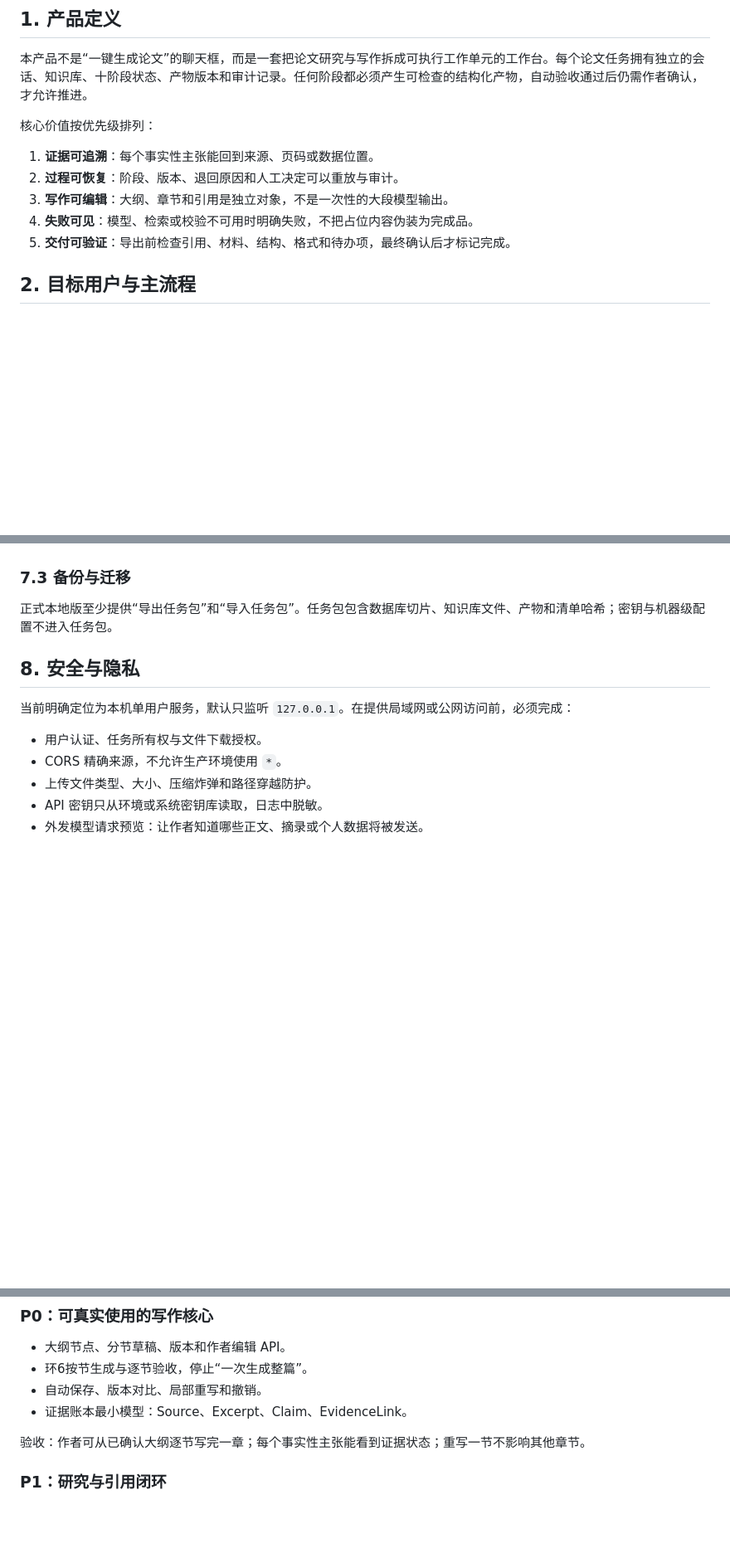
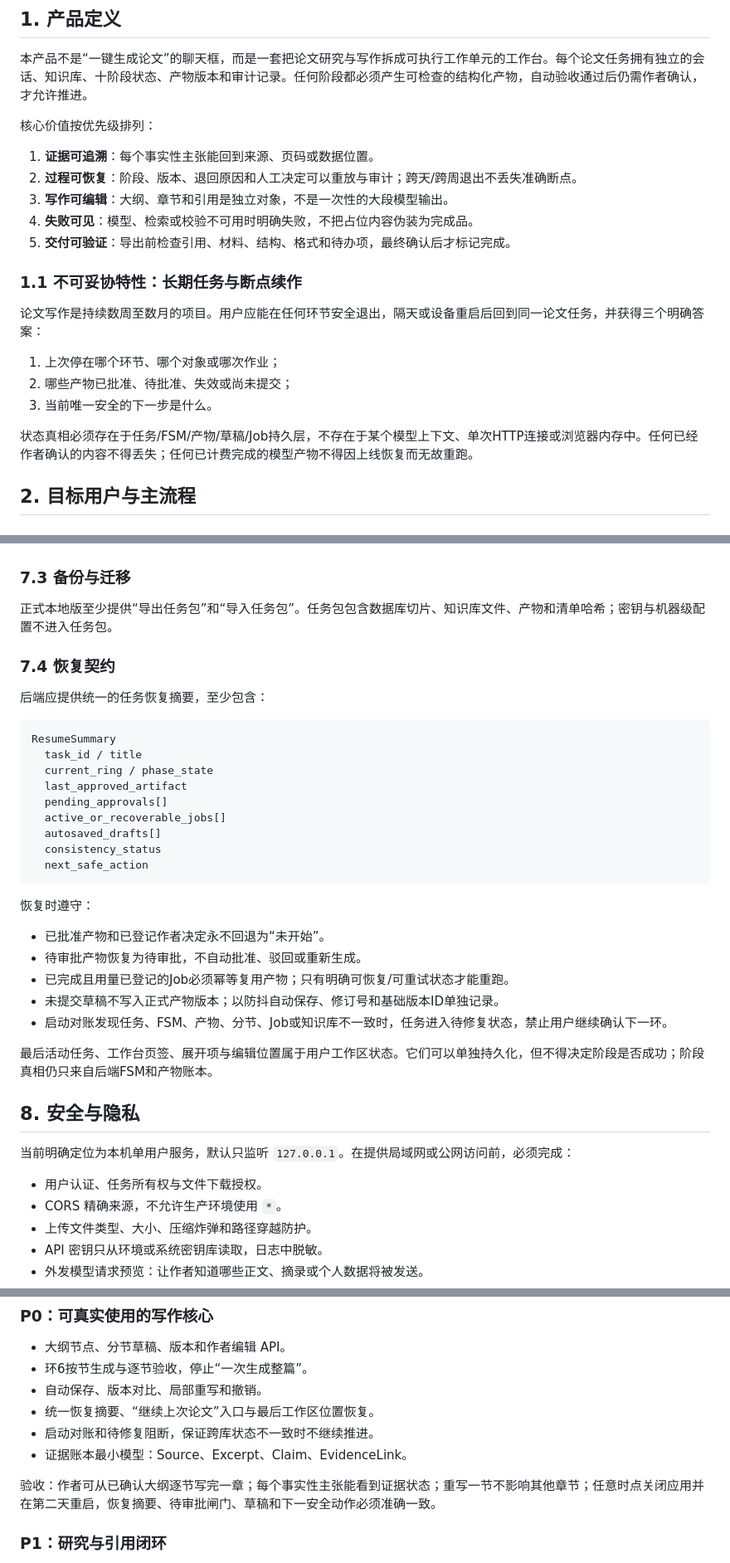
Before and after one commit to osheepv/thesis-agent-dsh, a Markdown page: docs/产品架构蓝图.md, 3 parts joined by grey strips. Shown at 83% size. Rendered like a GitHub page; blank space fills up the shorter version.

Commit message:
docs: make durable resume a product invariant

````diff
--- a/docs/产品架构蓝图.md
+++ b/docs/产品架构蓝图.md
@@ -11,10 +11,20 @@
 核心价值按优先级排列：
 
 1. **证据可追溯**：每个事实性主张能回到来源、页码或数据位置。
-2. **过程可恢复**：阶段、版本、退回原因和人工决定可以重放与审计。
+2. **过程可恢复**：阶段、版本、退回原因和人工决定可以重放与审计；跨天/跨周退出不丢失准确断点。
 3. **写作可编辑**：大纲、章节和引用是独立对象，不是一次性的大段模型输出。
 4. **失败可见**：模型、检索或校验不可用时明确失败，不把占位内容伪装为完成品。
 5. **交付可验证**：导出前检查引用、材料、结构、格式和待办项，最终确认后才标记完成。
+
+### 1.1 不可妥协特性：长期任务与断点续作
+
+论文写作是持续数周至数月的项目。用户应能在任何环节安全退出，隔天或设备重启后回到同一论文任务，并获得三个明确答案：
+
+1. 上次停在哪个环节、哪个对象或哪次作业；
+2. 哪些产物已批准、待批准、失效或尚未提交；
+3. 当前唯一安全的下一步是什么。
+
+状态真相必须存在于任务/FSM/产物/草稿/Job持久层，不存在于某个模型上下文、单次HTTP连接或浏览器内存中。任何已经作者确认的内容不得丢失；任何已计费完成的模型产物不得因上线恢复而无故重跑。
 
 ## 2. 目标用户与主流程
 
@@ -193,6 +203,32 @@ SQLite 负责结构化元数据，本地文件目录保存 PDF、docx、抽取
 
 正式本地版至少提供“导出任务包”和“导入任务包”。任务包包含数据库切片、知识库文件、产物和清单哈希；密钥与机器级配置不进入任务包。
 
+### 7.4 恢复契约
+
+后端应提供统一的任务恢复摘要，至少包含：
+
+```text
+ResumeSummary
+  task_id / title
+  current_ring / phase_state
+  last_approved_artifact
+  pending_approvals[]
+  active_or_recoverable_jobs[]
+  autosaved_drafts[]
+  consistency_status
+  next_safe_action
+```
+
+恢复时遵守：
+
+- 已批准产物和已登记作者决定永不回退为“未开始”。
+- 待审批产物恢复为待审批，不自动批准、驳回或重新生成。
+- 已完成且用量已登记的Job必须幂等复用产物；只有明确可恢复/可重试状态才能重跑。
+- 未提交草稿不写入正式产物版本；以防抖自动保存、修订号和基础版本ID单独记录。
+- 启动对账发现任务、FSM、产物、分节、Job或知识库不一致时，任务进入待修复状态，禁止用户继续确认下一环。
+
+最后活动任务、工作台页签、展开项与编辑位置属于用户工作区状态。它们可以单独持久化，但不得决定阶段是否成功；阶段真相仍只来自后端FSM和产物账本。
+
 ## 8. 安全与隐私
 
 当前明确定位为本机单用户服务，默认只监听 `127.0.0.1`。在提供局域网或公网访问前，必须完成：
@@ -242,9 +281,11 @@ SQLite 负责结构化元数据，本地文件目录保存 PDF、docx、抽取
 - 大纲节点、分节草稿、版本和作者编辑 API。
 - 环6按节生成与逐节验收，停止“一次生成整篇”。
 - 自动保存、版本对比、局部重写和撤销。
+- 统一恢复摘要、“继续上次论文”入口与最后工作区位置恢复。
+- 启动对账和待修复阻断，保证跨库状态不一致时不继续推进。
 - 证据账本最小模型：Source、Excerpt、Claim、EvidenceLink。
 
-验收：作者可从已确认大纲逐节写完一章；每个事实性主张能看到证据状态；重写一节不影响其他章节。
+验收：作者可从已确认大纲逐节写完一章；每个事实性主张能看到证据状态；重写一节不影响其他章节；任意时点关闭应用并在第二天重启，恢复摘要、待审批闸门、草稿和下一安全动作必须准确一致。
 
 ### P1：研究与引用闭环
 
````
Also changed, not shown: other parts of docs/产品架构蓝图.md (+5 -2 lines), README.md (+6 -0 lines), ROADMAP.md (+11 -0 lines).
